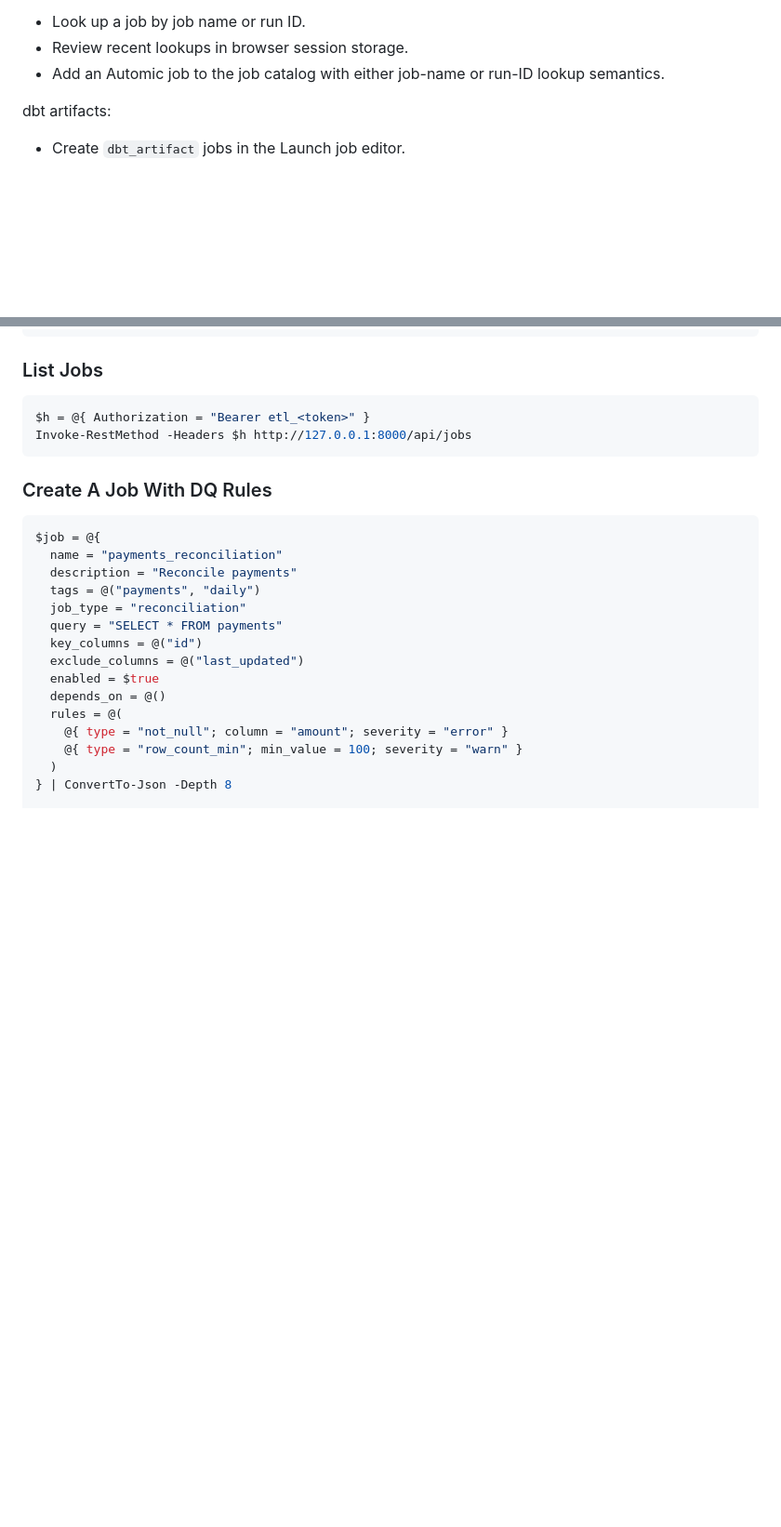
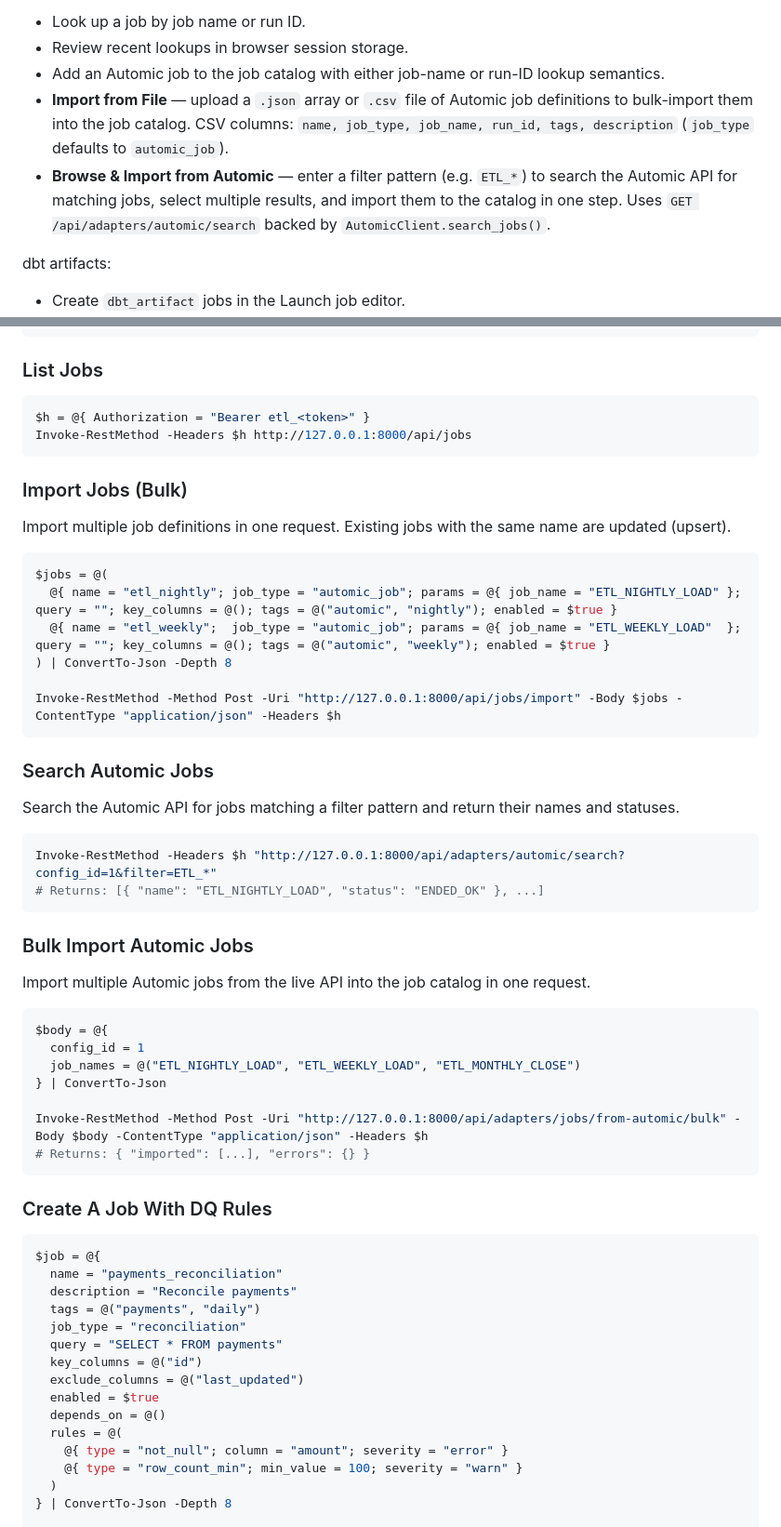
Before and after one commit to aravindksk7/atom, a Markdown page: README.md, 2 parts joined by grey strips. Shown at 93% size. Drawn GitHub-style; blank space fills up the shorter version.

Commit message:
docs(readme): document bulk Automic job import feature
Co-Authored-By: Claude Sonnet 4.6 <noreply@anthropic.com>

````diff
--- a/README.md
+++ b/README.md
@@ -564,6 +564,8 @@ Automic:
 - Look up a job by job name or run ID.
 - Review recent lookups in browser session storage.
 - Add an Automic job to the job catalog with either job-name or run-ID lookup semantics.
+- **Import from File** — upload a `.json` array or `.csv` file of Automic job definitions to bulk-import them into the job catalog. CSV columns: `name, job_type, job_name, run_id, tags, description` (`job_type` defaults to `automic_job`).
+- **Browse & Import from Automic** — enter a filter pattern (e.g. `ETL_*`) to search the Automic API for matching jobs, select multiple results, and import them to the catalog in one step. Uses `GET /api/adapters/automic/search` backed by `AutomicClient.search_jobs()`.
 
 dbt artifacts:
 
@@ -683,6 +685,42 @@ Invoke-RestMethod -Headers $h http://127.0.0.1:8000/api/auth/verify
 ```powershell
 $h = @{ Authorization = "Bearer etl_<token>" }
 Invoke-RestMethod -Headers $h http://127.0.0.1:8000/api/jobs
+```
+
+### Import Jobs (Bulk)
+
+Import multiple job definitions in one request. Existing jobs with the same name are updated (upsert).
+
+```powershell
+$jobs = @(
+  @{ name = "etl_nightly"; job_type = "automic_job"; params = @{ job_name = "ETL_NIGHTLY_LOAD" }; query = ""; key_columns = @(); tags = @("automic", "nightly"); enabled = $true }
+  @{ name = "etl_weekly";  job_type = "automic_job"; params = @{ job_name = "ETL_WEEKLY_LOAD"  }; query = ""; key_columns = @(); tags = @("automic", "weekly"); enabled = $true }
+) | ConvertTo-Json -Depth 8
+
+Invoke-RestMethod -Method Post -Uri "http://127.0.0.1:8000/api/jobs/import" -Body $jobs -ContentType "application/json" -Headers $h
+```
+
+### Search Automic Jobs
+
+Search the Automic API for jobs matching a filter pattern and return their names and statuses.
+
+```powershell
+Invoke-RestMethod -Headers $h "http://127.0.0.1:8000/api/adapters/automic/search?config_id=1&filter=ETL_*"
+# Returns: [{ "name": "ETL_NIGHTLY_LOAD", "status": "ENDED_OK" }, ...]
+```
+
+### Bulk Import Automic Jobs
+
+Import multiple Automic jobs from the live API into the job catalog in one request.
+
+```powershell
+$body = @{
+  config_id = 1
+  job_names = @("ETL_NIGHTLY_LOAD", "ETL_WEEKLY_LOAD", "ETL_MONTHLY_CLOSE")
+} | ConvertTo-Json
+
+Invoke-RestMethod -Method Post -Uri "http://127.0.0.1:8000/api/adapters/jobs/from-automic/bulk" -Body $body -ContentType "application/json" -Headers $h
+# Returns: { "imported": [...], "errors": {} }
 ```
 
 ### Create A Job With DQ Rules
````
